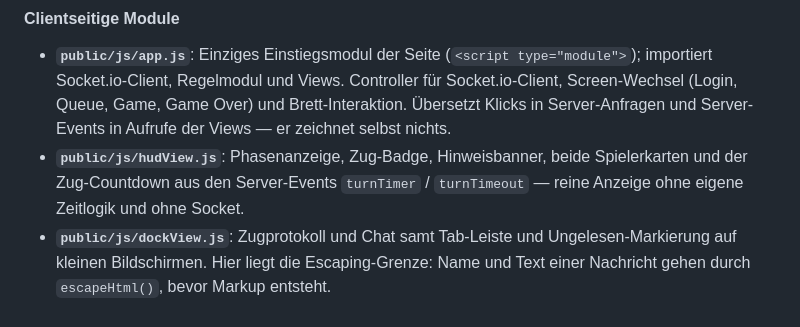
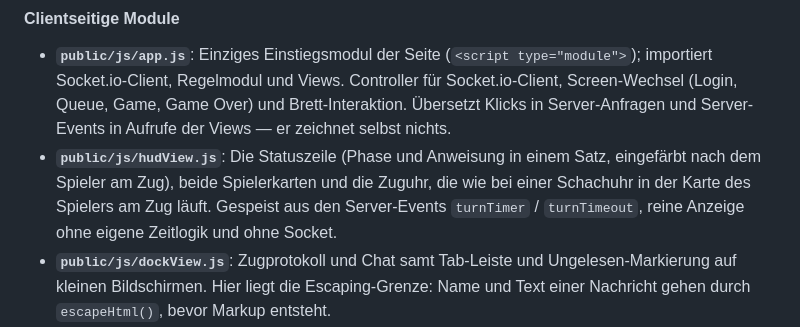
Before and after one commit to sventurbo/MuehleJS, a Markdown page: Systemmodel.md, the part around one of its changes. GitHub-like rendering.

```diff
--- a/Systemmodel.md
+++ b/Systemmodel.md
@@ -123,7 +123,7 @@ Aktionen an den Server. `tests/ClientModules.test.js` prüft genau das.
 
 #### Clientseitige Module
 - **`public/js/app.js`**: Einziges Einstiegsmodul der Seite (`<script type="module">`); importiert Socket.io-Client, Regelmodul und Views. Controller für Socket.io-Client, Screen-Wechsel (Login, Queue, Game, Game Over) und Brett-Interaktion. Übersetzt Klicks in Server-Anfragen und Server-Events in Aufrufe der Views — er zeichnet selbst nichts.
-- **`public/js/hudView.js`**: Phasenanzeige, Zug-Badge, Hinweisbanner, beide Spielerkarten und der Zug-Countdown aus den Server-Events `turnTimer` / `turnTimeout` — reine Anzeige ohne eigene Zeitlogik und ohne Socket.
+- **`public/js/hudView.js`**: Die Statuszeile (Phase und Anweisung in einem Satz, eingefärbt nach dem Spieler am Zug), beide Spielerkarten und die Zuguhr, die wie bei einer Schachuhr in der Karte des Spielers am Zug läuft. Gespeist aus den Server-Events `turnTimer` / `turnTimeout`, reine Anzeige ohne eigene Zeitlogik und ohne Socket.
 - **`public/js/dockView.js`**: Zugprotokoll und Chat samt Tab-Leiste und Ungelesen-Markierung auf kleinen Bildschirmen. Hier liegt die Escaping-Grenze: Name und Text einer Nachricht gehen durch `escapeHtml()`, bevor Markup entsteht.
 - **`public/js/overlays.js`**: Toasts, Verbindungsanzeige und die Antworten der nativen `<dialog>`-Elemente. Regel- und Aufgeben-Dialog öffnen und schließen sich über Invoker Commands (`command`/`commandfor`) ohne Skript; die View reicht nur den `returnValue` von Aufgeben- und Spielende-Dialog an den Controller weiter. Die Scroll-Sperre hinter einem offenen Dialog leistet CSS (`body:has(dialog:modal)`).
 - **`public/js/boardRenderer.js`**: Dynamischer SVG-Renderer. Verankert jeden Knotenpunkt per `transform="translate(x, y)"` und legt Ziel-, Auswahl- und Schlagmarker einmalig an; ein Zustandswechsel schaltet nur noch deren `is-*`-Klasse um. Das Brett wird einmal aufgebaut und danach nur gepatcht: `diffBoards()` aus dem geteilten Regelmodul bestimmt, welche Steine gesetzt, gezogen oder geschlagen wurden; nur diese werden per CSS-Animation eingeblendet, verschoben bzw. ausgeblendet, alle übrigen behalten ihren SVG-Knoten.
```
Also changed, not shown: other parts of Systemmodel.md (+1 -1 lines), README.md (+13 -9 lines).
